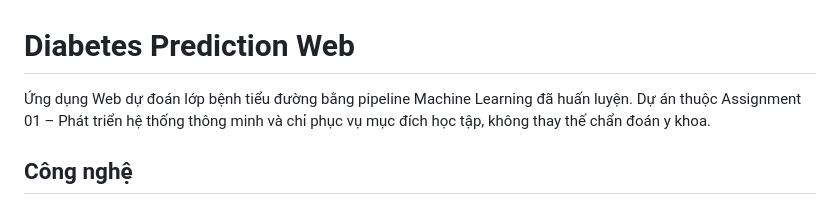
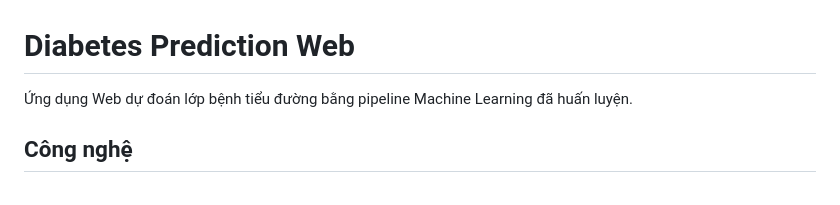
Before and after one commit to toanhy189/diabetes_prediction, a Markdown page: README.md, the part around the change. GitHub-like rendering.

```diff
--- a/README.md
+++ b/README.md
@@ -1,7 +1,6 @@
 # Diabetes Prediction Web
 
-Ứng dụng Web dự đoán lớp bệnh tiểu đường bằng pipeline Machine Learning đã huấn luyện. Dự án thuộc Assignment 01 – Phát triển hệ thống thông minh và chỉ phục vụ mục đích học tập, không thay thế chẩn đoán y khoa.
-
+Ứng dụng Web dự đoán lớp bệnh tiểu đường bằng pipeline Machine Learning đã huấn luyện.
 ## Công nghệ
 
 - Backend: Python, FastAPI, Pandas, scikit-learn, Joblib
```
